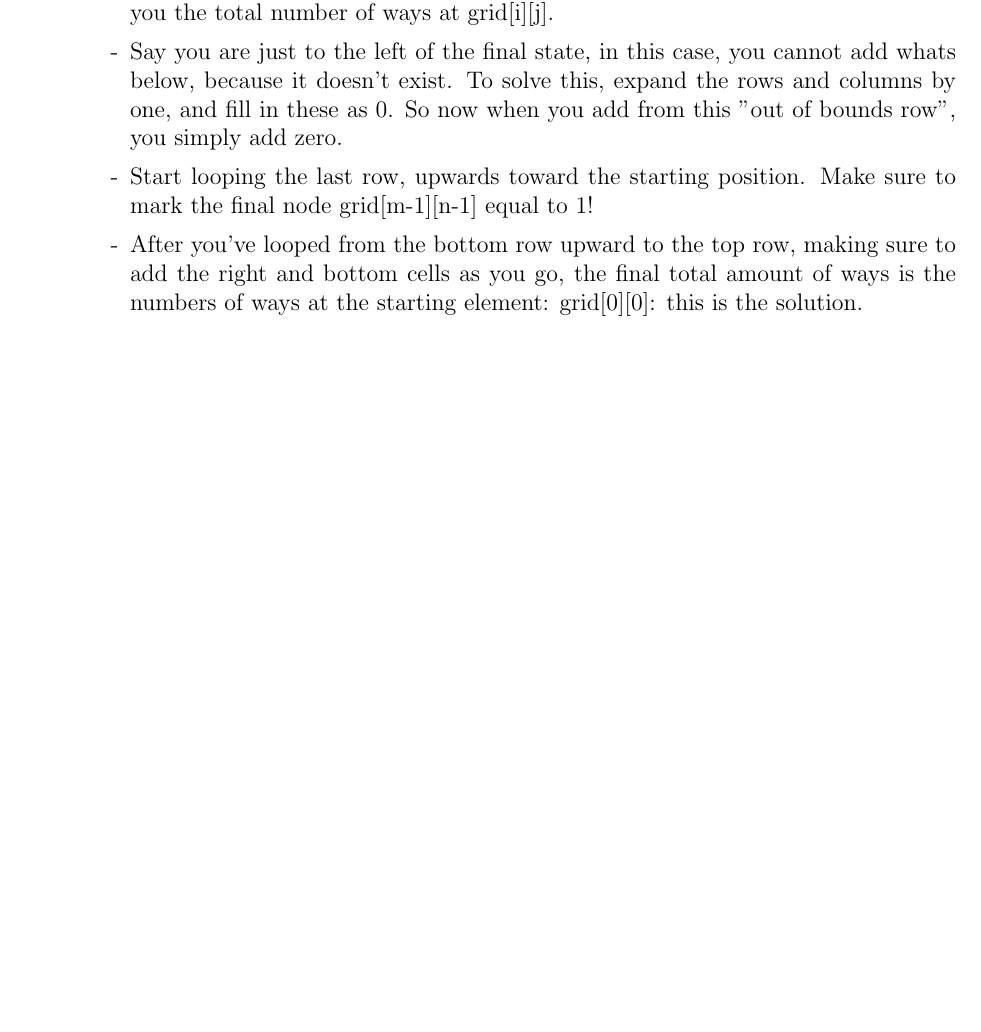
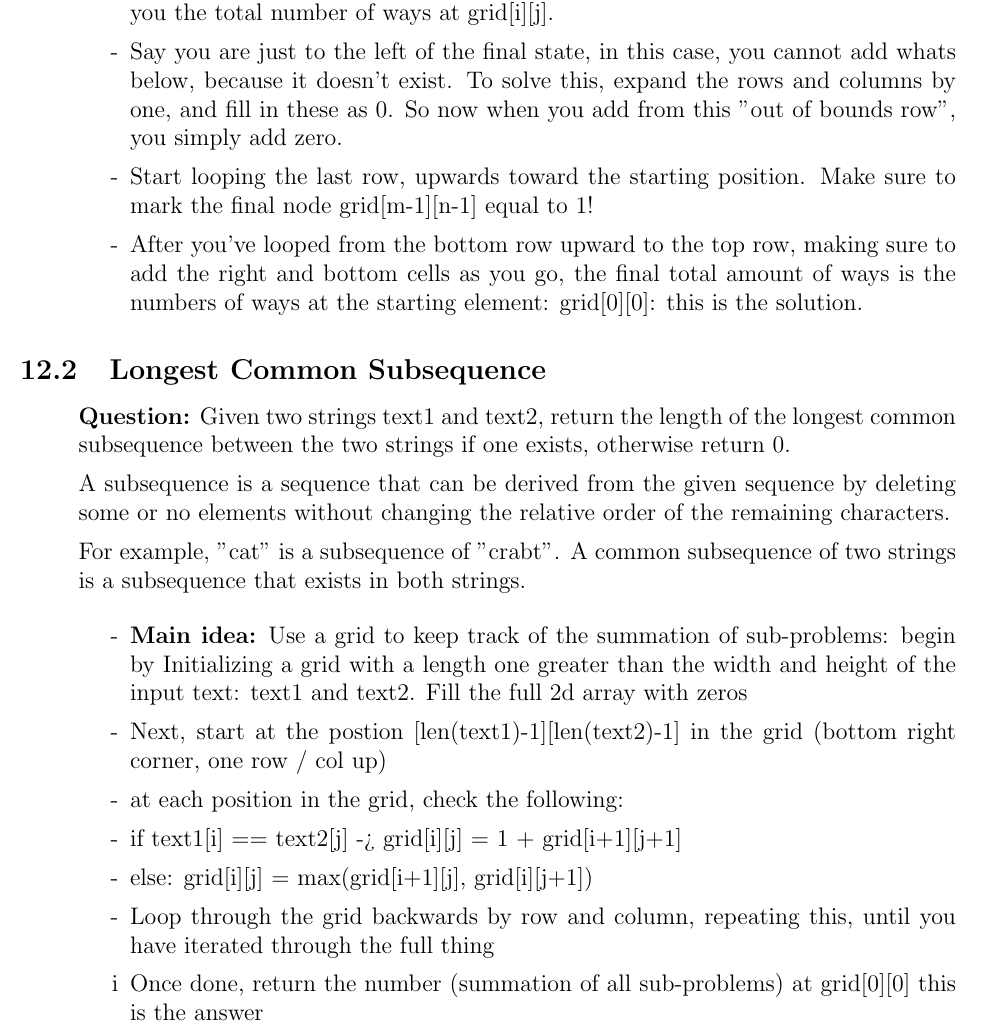
Before and after one commit to SebPuchi/LC100, a LaTeX document (notex.tex): part of page 24 of 26, cut so that both start at the same text, the shorter picture padded with empty space. Compiled offline with pdfLaTeX.

Commit message:
longest common subsequence solution

```diff
--- a/notex.tex
+++ b/notex.tex
@@ -815,6 +812,29 @@ You may assume the output will fit in a 32-bit integer.
       \item[-] After you've looped from the bottom row upward to the top row, making sure to add the right and bottom cells as you go, the final total amount of ways is the numbers of ways at the starting element: grid[0][0]: this is the solution.
     \end{enumerate}
 \end{enumerate}
+
+
+\subsection{Longest Common Subsequence}
+\begin{enumerate}
+  \item[] \textbf{Question:} Given two strings text1 and text2, return the length of the longest common subsequence between the two strings if one exists, otherwise return 0.
+
+A subsequence is a sequence that can be derived from the given sequence by deleting some or no elements without changing the relative order of the remaining characters.
+
+For example, "cat" is a subsequence of "crabt".
+A common subsequence of two strings is a subsequence that exists in both strings.
+
+
+    \begin{enumerate}
+      \item[-] \textbf{Main idea:} Use a grid to keep track of the summation of sub-problems: begin by Initializing a grid with a length one greater than the width and height of the input text: text1 and text2. Fill the full 2d array with zeros
+      \item[-] Next, start at the postion [len(text1)-1][len(text2)-1] in the grid (bottom right corner, one row / col up)
+      \item[-] at each position in the grid, check the following:
+      \item[-] if text1[i] == text2[j] -> grid[i][j] = 1 + grid[i+1][j+1]
+      \item[-] else: grid[i][j] = max(grid[i+1][j], grid[i][j+1])
+      \item[-] Loop through the grid backwards by row and column, repeating this, until you have iterated through the full thing
+      \item[i] Once done, return the number (summation of all sub-problems) at grid[0][0] this is the answer
+    \end{enumerate}
+\end{enumerate}
+
 
 
 \section{Backtracking}
```
Also changed, not shown: notex.pdf, notex.tex (3 more changed lines).
